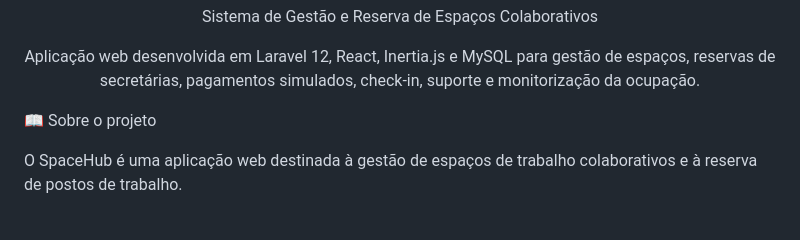
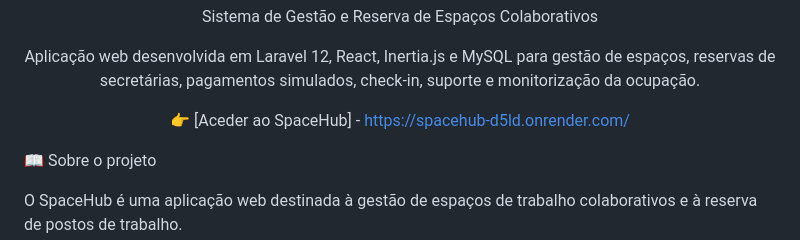
Before and after one commit to angela042026/SpaceHub, a Markdown page: README.md, the part around the change. Drawn GitHub-style; blank space fills up the shorter version.

Commit message:
Update README with SpaceHub access link
Added a link to access the SpaceHub application.

```diff
--- a/README.md
+++ b/README.md
@@ -6,7 +6,7 @@ Sistema de Gestão e Reserva de Espaços Colaborativos
 
 Aplicação web desenvolvida em Laravel 12, React, Inertia.js e MySQL para gestão de espaços, reservas de secretárias, pagamentos simulados, check-in, suporte e monitorização da ocupação.
 
-
+👉 [Aceder ao SpaceHub] - https://spacehub-d5ld.onrender.com/
 
 </div>
 
```
